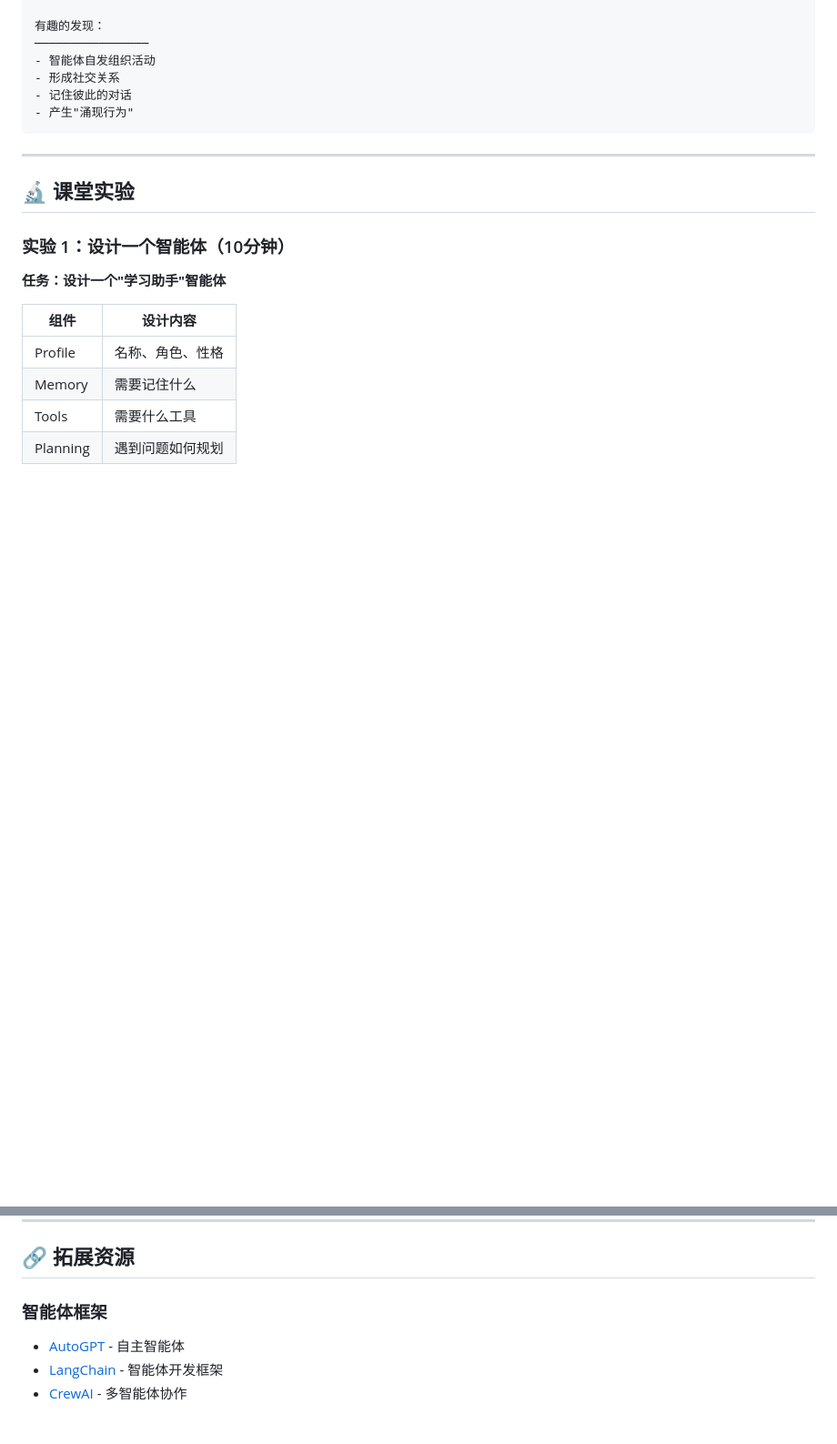
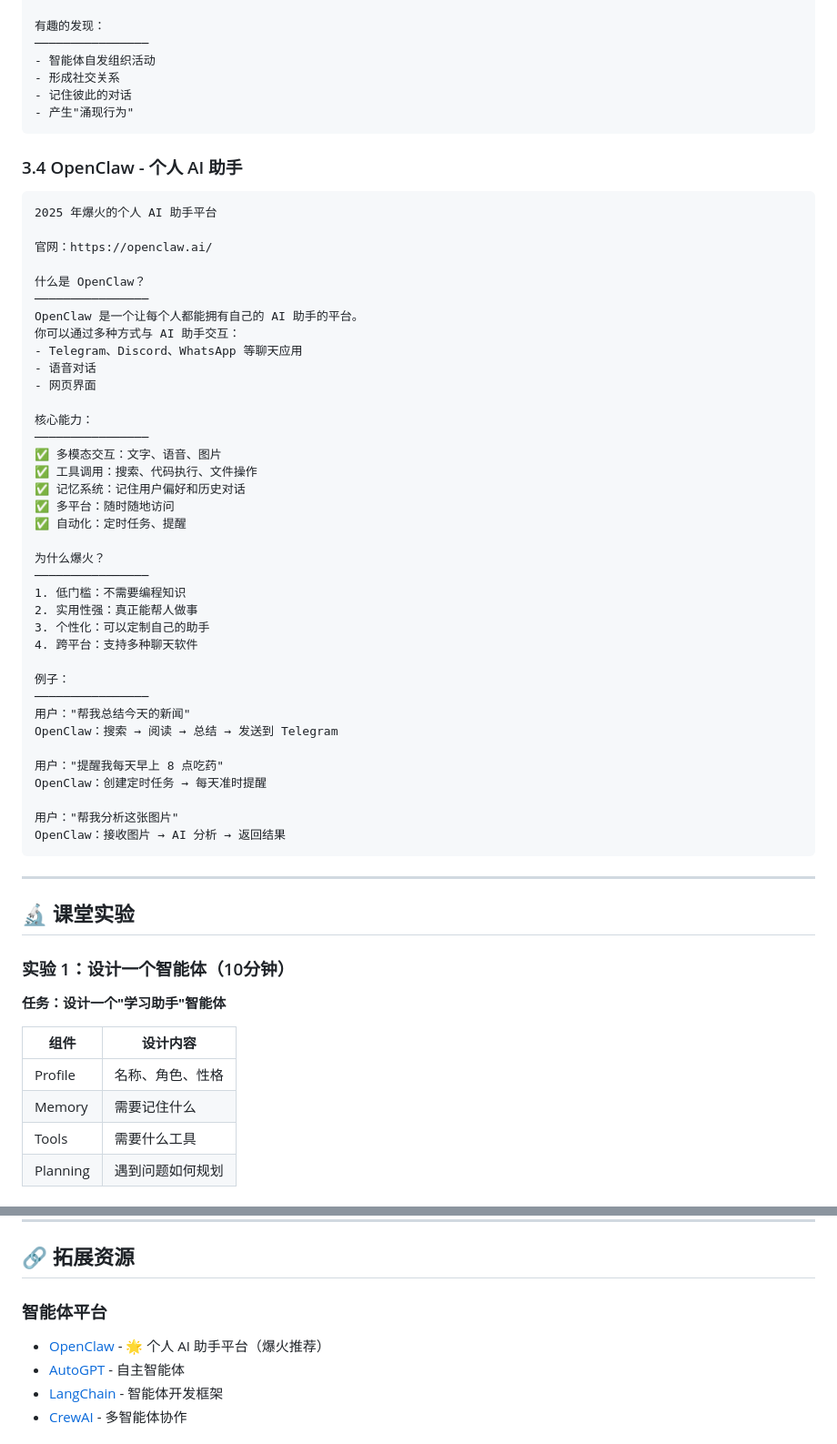
Before and after one commit to zhangmaosen/ccf-llm-course, a Markdown page: lessons/10-agent.md, 2 parts joined by grey strips. Shown at 91% size. GitHub-like rendering; blank space fills up the shorter version.

Commit message:
✨ 添加 OpenClaw 到智能体章节
新增内容：
- 3.4 OpenClaw - 个人 AI 助手
- 介绍 OpenClaw 的核心能力和应用场景
- 更新拓展资源链接

````diff
--- a/lessons/10-agent.md
+++ b/lessons/10-agent.md
@@ -351,6 +351,48 @@ WebGPT：搜索 → 阅读 → 整合 → 回答 + 引用
 - 产生"涌现行为"
 ```
 
+### 3.4 OpenClaw - 个人 AI 助手
+
+```
+2025 年爆火的个人 AI 助手平台
+
+官网：https://openclaw.ai/
+
+什么是 OpenClaw？
+────────────────
+OpenClaw 是一个让每个人都能拥有自己的 AI 助手的平台。
+你可以通过多种方式与 AI 助手交互：
+- Telegram、Discord、WhatsApp 等聊天应用
+- 语音对话
+- 网页界面
+
+核心能力：
+────────────────
+✅ 多模态交互：文字、语音、图片
+✅ 工具调用：搜索、代码执行、文件操作
+✅ 记忆系统：记住用户偏好和历史对话
+✅ 多平台：随时随地访问
+✅ 自动化：定时任务、提醒
+
+为什么爆火？
+────────────────
+1. 低门槛：不需要编程知识
+2. 实用性强：真正能帮人做事
+3. 个性化：可以定制自己的助手
+4. 跨平台：支持多种聊天软件
+
+例子：
+────────────────
+用户："帮我总结今天的新闻"
+OpenClaw：搜索 → 阅读 → 总结 → 发送到 Telegram
+
+用户："提醒我每天早上 8 点吃药"
+OpenClaw：创建定时任务 → 每天准时提醒
+
+用户："帮我分析这张图片"
+OpenClaw：接收图片 → AI 分析 → 返回结果
+```
+
 ---
 
 ## 🔬 课堂实验
@@ -396,7 +438,8 @@ WebGPT：搜索 → 阅读 → 整合 → 回答 + 引用
 
 ## 🔗 拓展资源
 
-### 智能体框架
+### 智能体平台
+- [OpenClaw](https://openclaw.ai/) - 🌟 个人 AI 助手平台（爆火推荐）
 - [AutoGPT](https://github.com/Significant-Gravitas/AutoGPT) - 自主智能体
 - [LangChain](https://www.langchain.com/) - 智能体开发框架
 - [CrewAI](https://www.crewai.com/) - 多智能体协作
````
